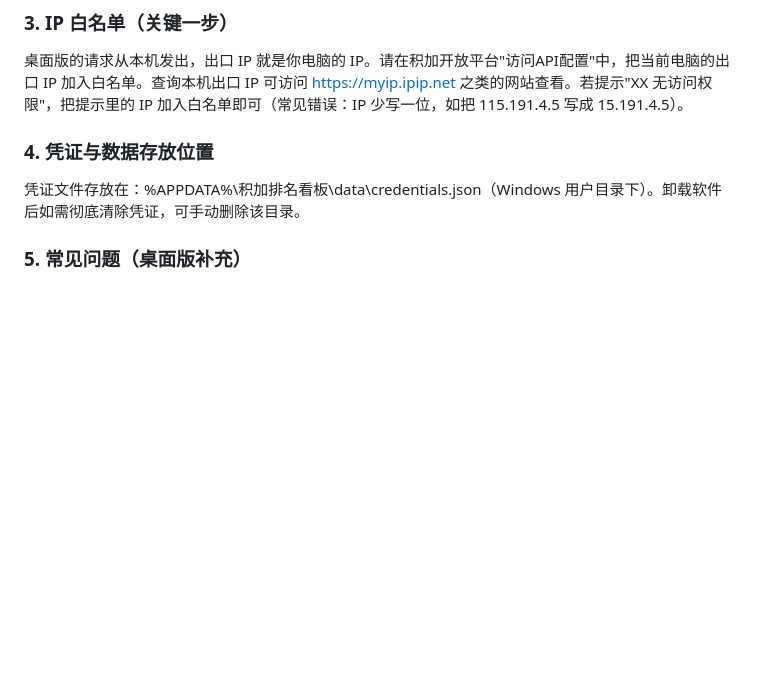
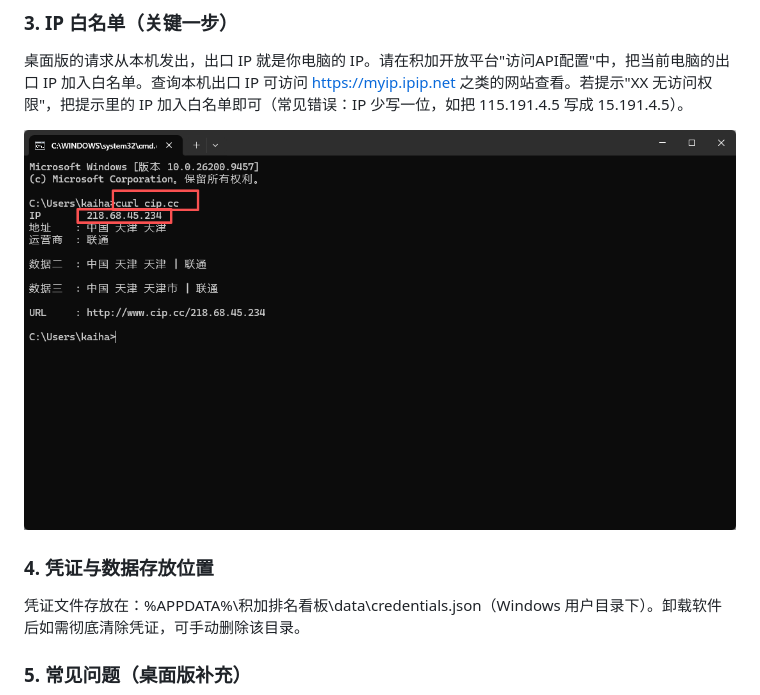
Before and after one commit to 136435954/jijia-rank-dashboard-dist, a Markdown page: README.md, the part around the change. Drawn GitHub-style; pictures changed too: docs/images/ip-check.png (added); blank space fills up the shorter version.

Commit message:
docs: 补充 IP 白名单查询示例截图

```diff
--- a/README.md
+++ b/README.md
@@ -152,6 +152,8 @@ A：v1.8.0 起站点选择改为下拉框（可多选）：不选 = 全部站点
 
 桌面版的请求从本机发出，出口 IP 就是你电脑的 IP。请在积加开放平台"访问API配置"中，把当前电脑的出口 IP 加入白名单。查询本机出口 IP 可访问 https://myip.ipip.net 之类的网站查看。若提示"XX 无访问权限"，把提示里的 IP 加入白名单即可（常见错误：IP 少写一位，如把 115.191.4.5 写成 15.191.4.5）。
 
+![查询本机出口 IP 示例（curl cip.cc）](docs/images/ip-check.png)
+
 ### 4. 凭证与数据存放位置
 
 凭证文件存放在：%APPDATA%\积加排名看板\data\credentials.json（Windows 用户目录下）。卸载软件后如需彻底清除凭证，可手动删除该目录。
```
